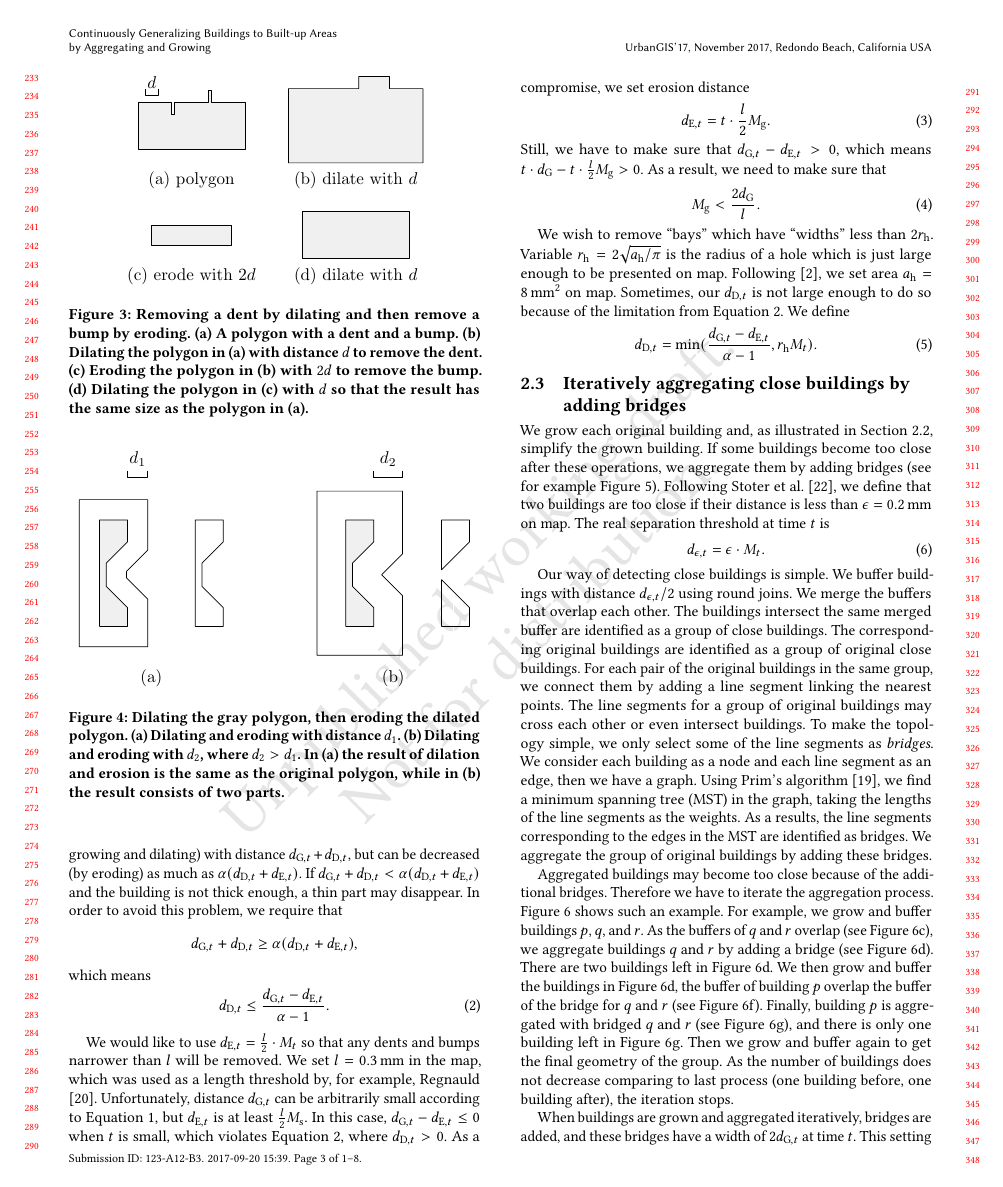
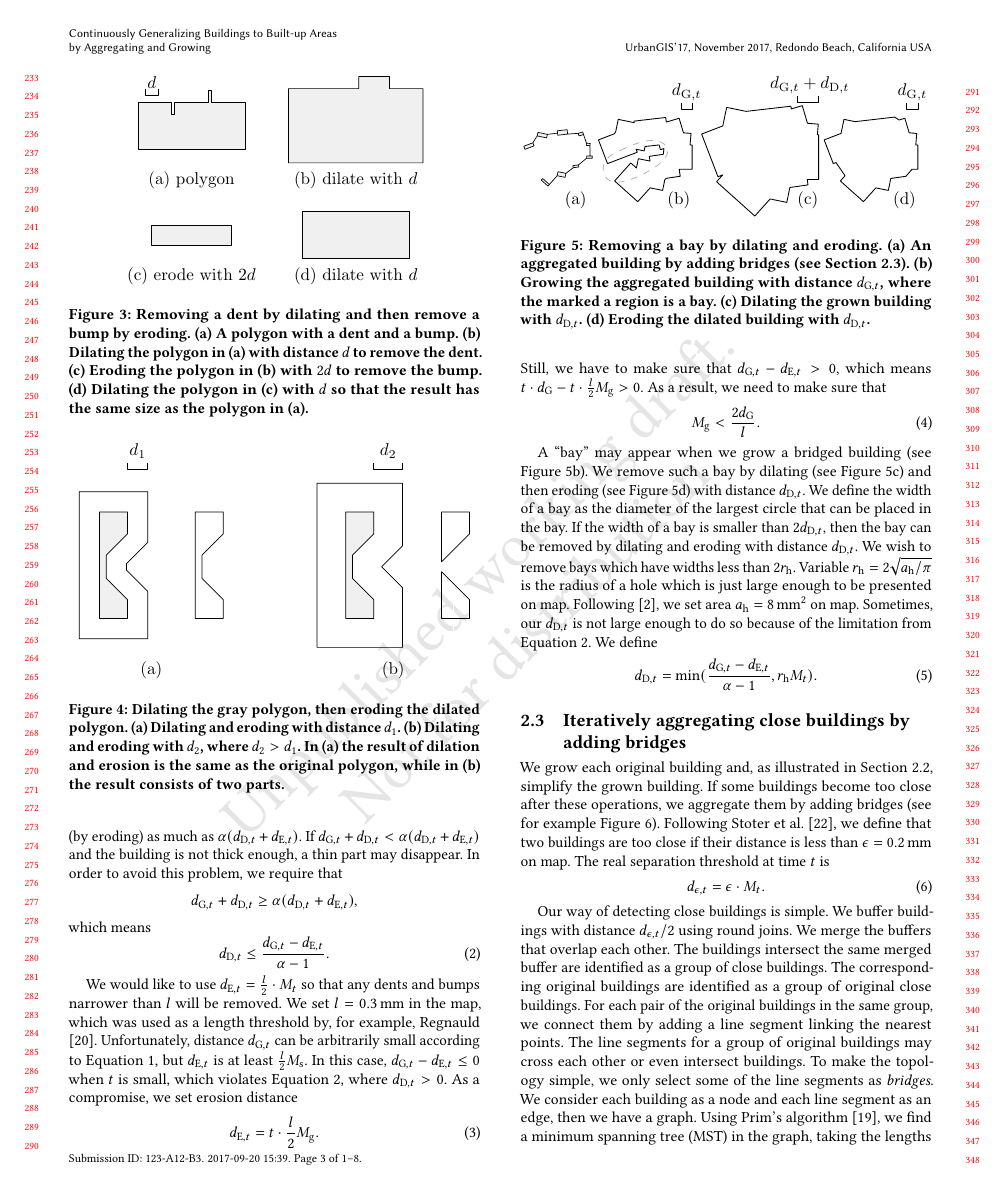
Before and after one commit to IGNF/ContinuousGeneralisation, a LaTeX paper (ContinuousGeneralisation_Paper/ContinuousGeneralisation_Paper_Sigspatial/ContinuousGeneralisation_Paper_Sigspatial.tex, which reads ContinuousGeneralisation_Paper/ContinuousGeneralisation_Paper_Sigspatial/PaperBody.tex): page 3 of 8. Compiled offline with pdfLaTeX.

Commit message:
explained in a figure what a bay is, and what is the width of the bay

```diff
--- a/ContinuousGeneralisation_Paper/ContinuousGeneralisation_Paper_Sigspatial/ContinuousGeneralisation_Paper_Sigspatial.tex
+++ b/ContinuousGeneralisation_Paper/ContinuousGeneralisation_Paper_Sigspatial/ContinuousGeneralisation_Paper_Sigspatial.tex
@@ -6,7 +6,7 @@
 \usepackage{booktabs} % For formal tables
 \usepackage{xspace}
 %\usepackage[disable]{todonotes}
-\usepackage[colorinlistoftodos,prependcaption,disable]{todonotes}
+\usepackage[colorinlistoftodos,prependcaption]{todonotes}
 \usepackage{gensymb}  % for degree sign, e.g., temperature
 \usepackage{tikz,pgfplots}
 \pgfplotsset{compat=1.3} %make y lable compact in a tikz picture with axes
--- a/ContinuousGeneralisation_Paper/ContinuousGeneralisation_Paper_Sigspatial/PaperBody.tex
+++ b/ContinuousGeneralisation_Paper/ContinuousGeneralisation_Paper_Sigspatial/PaperBody.tex
@@ -273,12 +271,22 @@ As a result, we need to make sure that
 M_\mathrm{g} < \frac{2 d_\mathrm{G}}{l}.
 \end{equation}
 
-We wish to remove ``bays''
-which have ``widths'' less than $2 r_\mathrm{h}$.
+
+A ``bay'' may appear when we grow a bridged building
+(see \fig\ref{fig:RemoveBay}b).
+We remove such a bay by dilating (see \fig\ref{fig:RemoveBay}c)
+and then eroding (see \fig\ref{fig:RemoveBay}d) with distance $\dtrm{D}$.
+We define the width of a bay as the diameter of the largest circle
+that can be placed in the bay.
+If the width of a bay is smaller than $2\dtrm{D}$,
+then the bay can be removed by dilating and eroding with distance $\dtrm{D}$.
+We wish to remove bays
+which have widths less than $2 r_\mathrm{h}$.
 Variable $r_\mathrm{h}= 2\sqrt{a_\mathrm{h}/\pi}$
-is the radius of a hole which is just large enough to be presented on map.
-Following \citep{Chaudhry2008}, we set area $a_\mathrm{h} = 8\,\mathrm{mm}^2$
-on map.
+is the radius of a hole
+which is just large enough to be presented on map.
+Following \citep{Chaudhry2008},
+we set area $a_\mathrm{h} = 8\,\mathrm{mm}^2$ on map.
 Sometimes, our $\dtrm{D}$ is not large enough to do so
 because of the limitation from \eq\ref{eq:d_DtBound}.
 We define
@@ -287,8 +295,21 @@ We define
 \dtrm{D} =\min (\frac{\dtrm{G}-\dtrm{E}}{\alpha - 1}, r_\mathrm{h} M_t) .
 \end{equation}
 
-\todo{please explain in a figure what a bay is, and what is the width of the
-bay}
+
+\begin{figure}[tb]
+	\centering
+	\includegraphics[]{RemoveBay}
+	\caption{Removing a bay by dilating and eroding.
+		(a) An aggregated building by adding bridges
+		(see \sect\ref{sec:Aggregate}).
+		(b) Growing the aggregated building with distance~$\dtrm{G}$,
+		where the marked a region is a bay.
+		(c) Dilating the grown building with~$\dtrm{D}$.
+		(d) Eroding the dilated building with~$\dtrm{D}$.
+	}
+	\label{fig:RemoveBay}
+\end{figure}
+
 
 \subsection{Iteratively aggregating close buildings by adding bridges}
 \label{sec:Aggregate}
```
Also changed, not shown: ContinuousGeneralisation_Paper/ContinuousGeneralisation_Paper_Sigspatial/figures/RemoveBay.pdf, ContinuousGeneralisation_Paper/ContinuousGeneralisation_Paper_Sigspatial/PaperBody.tex (18 more changed lines), 6 other files.
